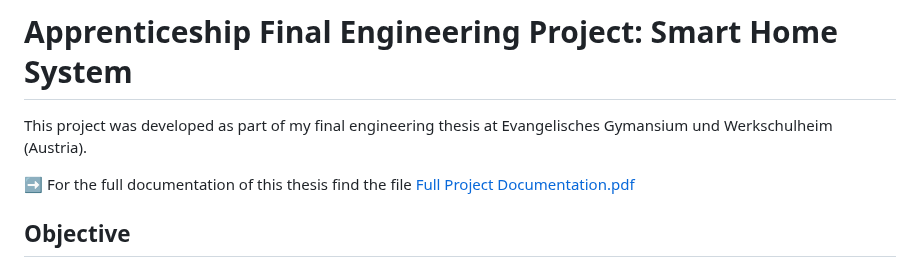
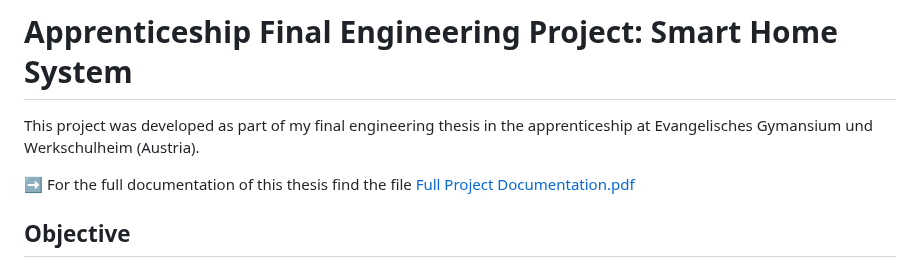
Before and after one commit to eliaskarre/smart-home-system, a Markdown page: README.md, the part around the change. GitHub-like rendering.

```diff
--- a/README.md
+++ b/README.md
@@ -2,7 +2,7 @@
 
 # Apprenticeship Final Engineering Project: Smart Home System
 
-This project was developed as part of my final engineering thesis at Evangelisches Gymansium und Werkschulheim (Austria).
+This project was developed as part of my final engineering thesis in the apprenticeship at Evangelisches Gymansium und Werkschulheim (Austria).
 
 ➡️ For the full documentation of this thesis find the file [Full Project Documentation.pdf](https://github.com/user-attachments/files/21316378/Full.Project.Documentation.pdf)
 
```
